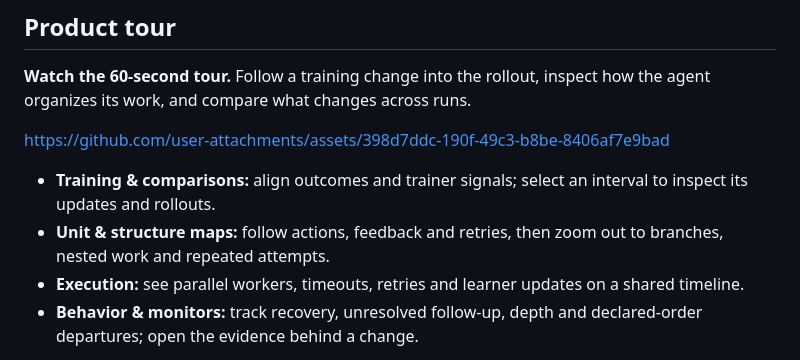
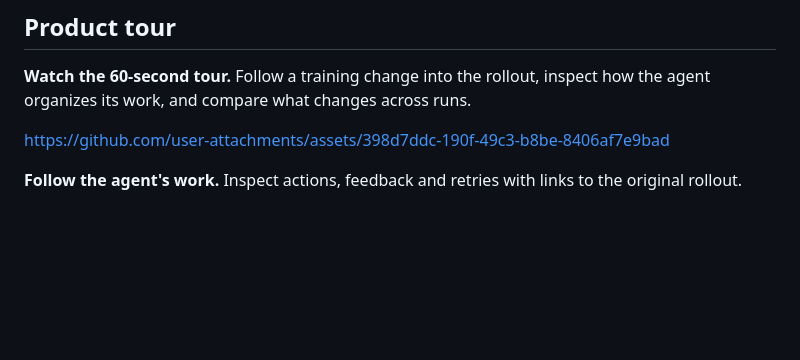
Before and after one commit to Sheltercosmo/Rilldex-RL-Studio, a Markdown page: README.md, the part around one of its changes. Rendered like a GitHub page; blank space fills up the shorter version.

```diff
--- a/README.md
+++ b/README.md
@@ -20,8 +20,5 @@
 
 https://github.com/user-attachments/assets/398d7ddc-190f-49c3-b8be-8406af7e9bad
 
-- **Training & comparisons:** align outcomes and trainer signals; select an interval to inspect its updates and rollouts.
-- **Unit & structure maps:** follow actions, feedback and retries, then zoom out to branches, nested work and repeated attempts.
-- **Execution:** see parallel workers, timeouts, retries and learner updates on a shared timeline.
-- **Behavior & monitors:** track recovery, unresolved follow-up, depth and declared-order departures; open the evidence behind a change.
+**Follow the agent's work.** Inspect actions, feedback and retries with links to the original rollout.
 
```
Also changed, not shown: other parts of README.md (+11 -1 lines).
